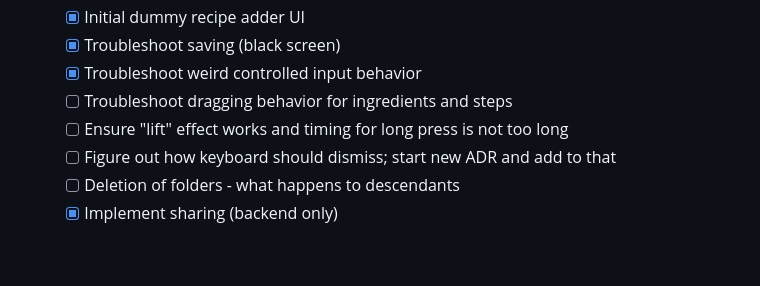
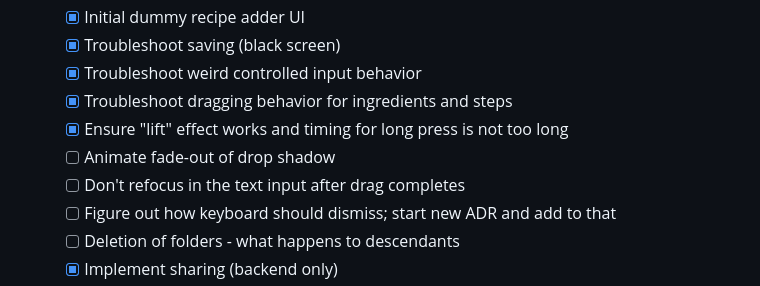
Before and after one commit to mattcarpenter/flutter_test_2, a Markdown page: README.md, the part around the change. GitHub-like rendering; blank space fills up the shorter version.

```diff
--- a/README.md
+++ b/README.md
@@ -89,8 +89,10 @@ A new Flutter project.
   - [X] Initial dummy recipe adder UI
   - [X] Troubleshoot saving (black screen)
   - [X] Troubleshoot weird controlled input behavior
-  - [ ] Troubleshoot dragging behavior for ingredients and steps
-  - [ ] Ensure "lift" effect works and timing for long press is not too long
+  - [X] Troubleshoot dragging behavior for ingredients and steps
+  - [X] Ensure "lift" effect works and timing for long press is not too long
+  - [ ] Animate fade-out of drop shadow
+  - [ ] Don't refocus in the text input after drag completes
   - [ ] Figure out how keyboard should dismiss; start new ADR and add to that
   - [ ] Deletion of folders - what happens to descendants
   - [X] Implement sharing (backend only)
```
